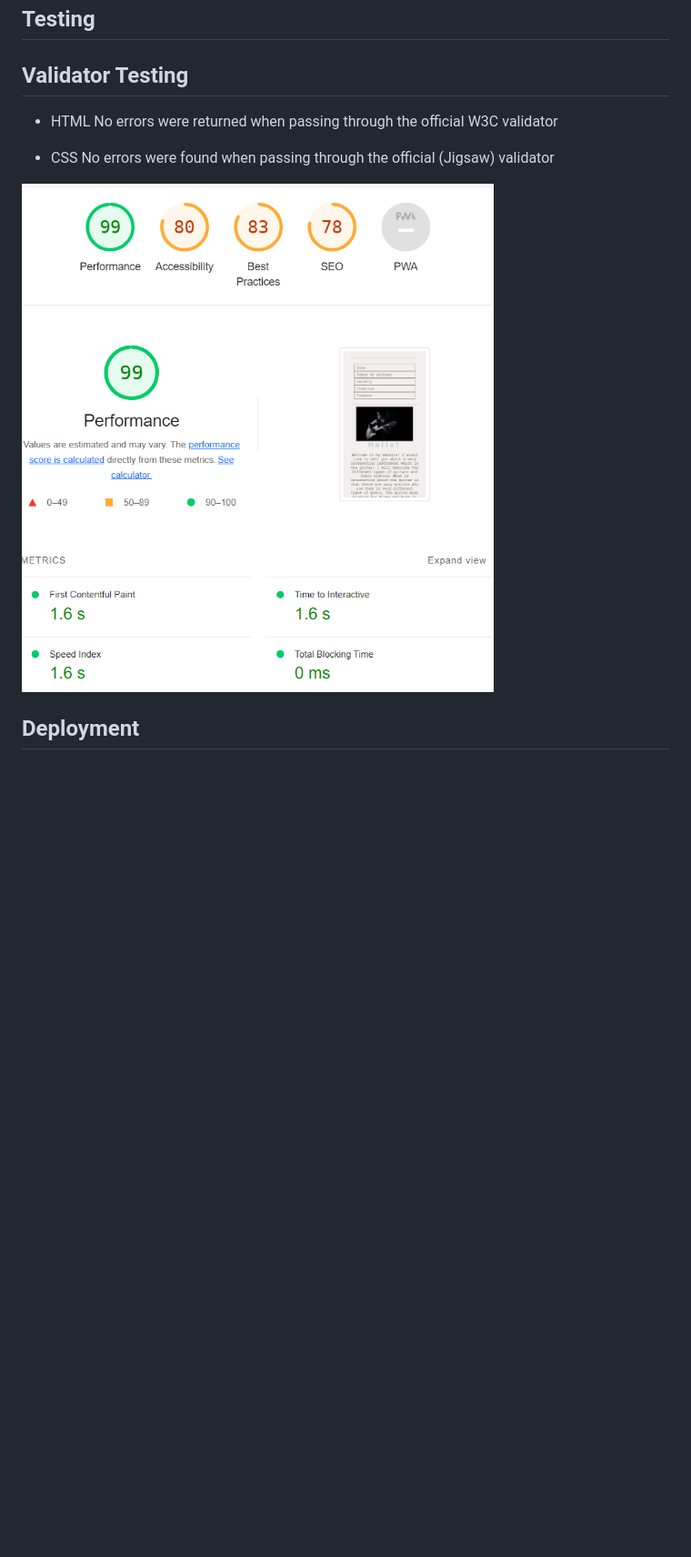
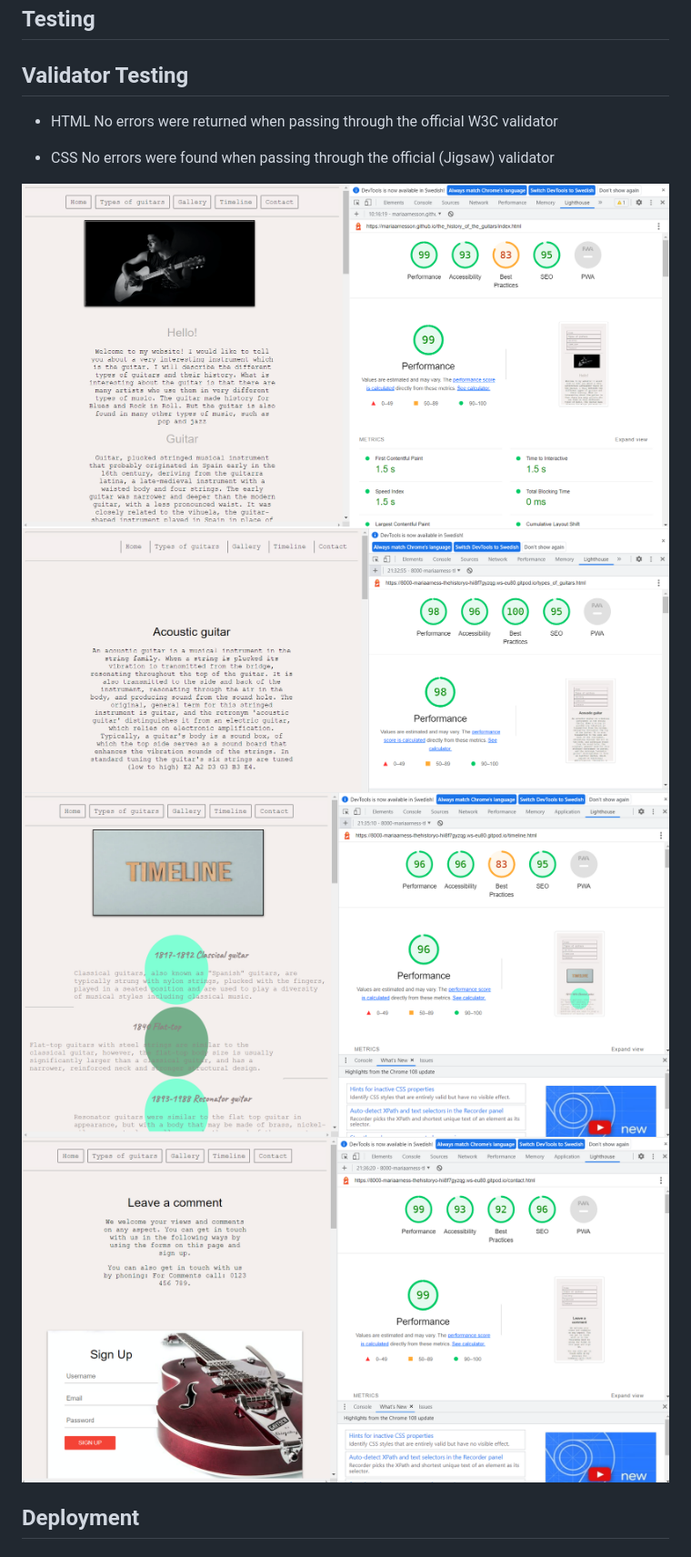
Before and after one commit to mariaarnesson/the_history_of_the_guitars, a Markdown page: README.md, the part around the change. Shown: that part at 91% size. GitHub-like rendering; pictures changed too: assets/image/contact_testing.png (added), assets/image/testing.png, assets/image/timeline_testing.png (added); blank space fills up the shorter version.

```diff
--- a/README.md
+++ b/README.md
@@ -20,6 +20,7 @@ On my website you find the history of a very popular musical instrument, which i
 ## Testing
 
 ## Validator Testing
+
 - HTML
 No errors were returned when passing through the official W3C validator
 
@@ -27,6 +28,9 @@ No errors were returned when passing through the official W3C validator
 No errors were found when passing through the official (Jigsaw) validator
 
 ![testing](assets/image/testing.png)
+![type_testing](assets/image/type_testing.png)
+![timeline_testing](assets/image/timeline_testing.png)
+![contact_testing](assets/image/contact_testing.png)
 
 ## Deployment
 ## Credits
```
Also changed, not shown: 6 other files.
